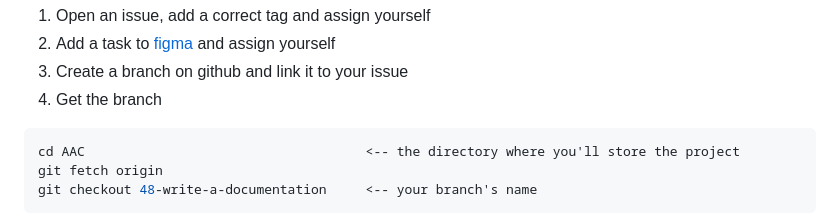
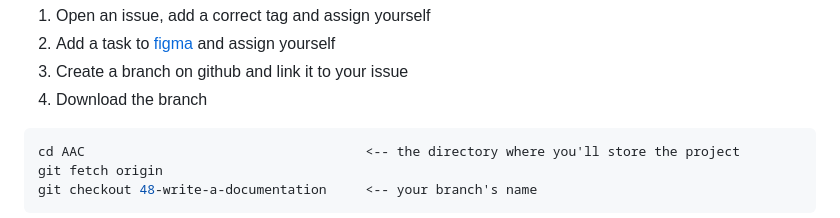
Before and after one commit to gadacz-aac/aac, a Markdown page: docs/README.md, the part around the change. Drawn GitHub-style.

````diff
--- a/docs/README.md
+++ b/docs/README.md
@@ -40,7 +40,7 @@ Creating a branch
 1. Open an issue, add a correct tag and assign yourself
 2. Add a task to [figma](https://www.figma.com/file/HiTWiE7qnbIbEZ8gVs2iPj/aac?type=whiteboard&node-id=0-1&t=jDN6wUoxTkiEhMYI-0) and assign yourself
 3. Create a branch on github and link it to your issue
-4. Get the branch
+4. Download the branch
 
 
 ```bash
````
